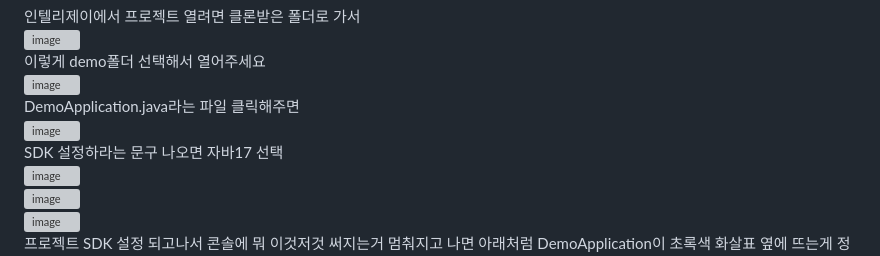
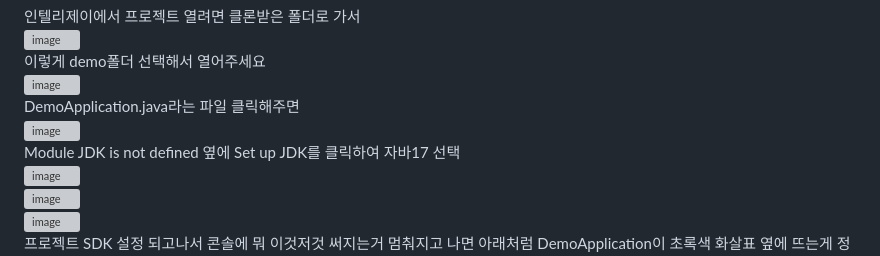
Before and after one commit to ecofriendlyusername/stompPractice, a Markdown page: README.md, the part around the change. Drawn GitHub-style; grey boxes are pictures that could not be loaded.

```diff
--- a/README.md
+++ b/README.md
@@ -32,7 +32,7 @@ DemoApplication.java라는 파일 클릭해주면
 \
 <img width="942" alt="image" src="https://github.com/ecofriendlyusername/stompPractice/assets/46067895/34ced969-9d9a-45b9-b46a-90dee1773a51">
 \
-SDK 설정하라는 문구 나오면 자바17 선택
+Module JDK is not defined 옆에 Set up JDK를 클릭하여 자바17 선택
 \
 <img width="839" alt="image" src="https://github.com/ecofriendlyusername/stompPractice/assets/46067895/100200d2-0daa-43c8-8f2a-72cfef89bcfe">
 \
```
